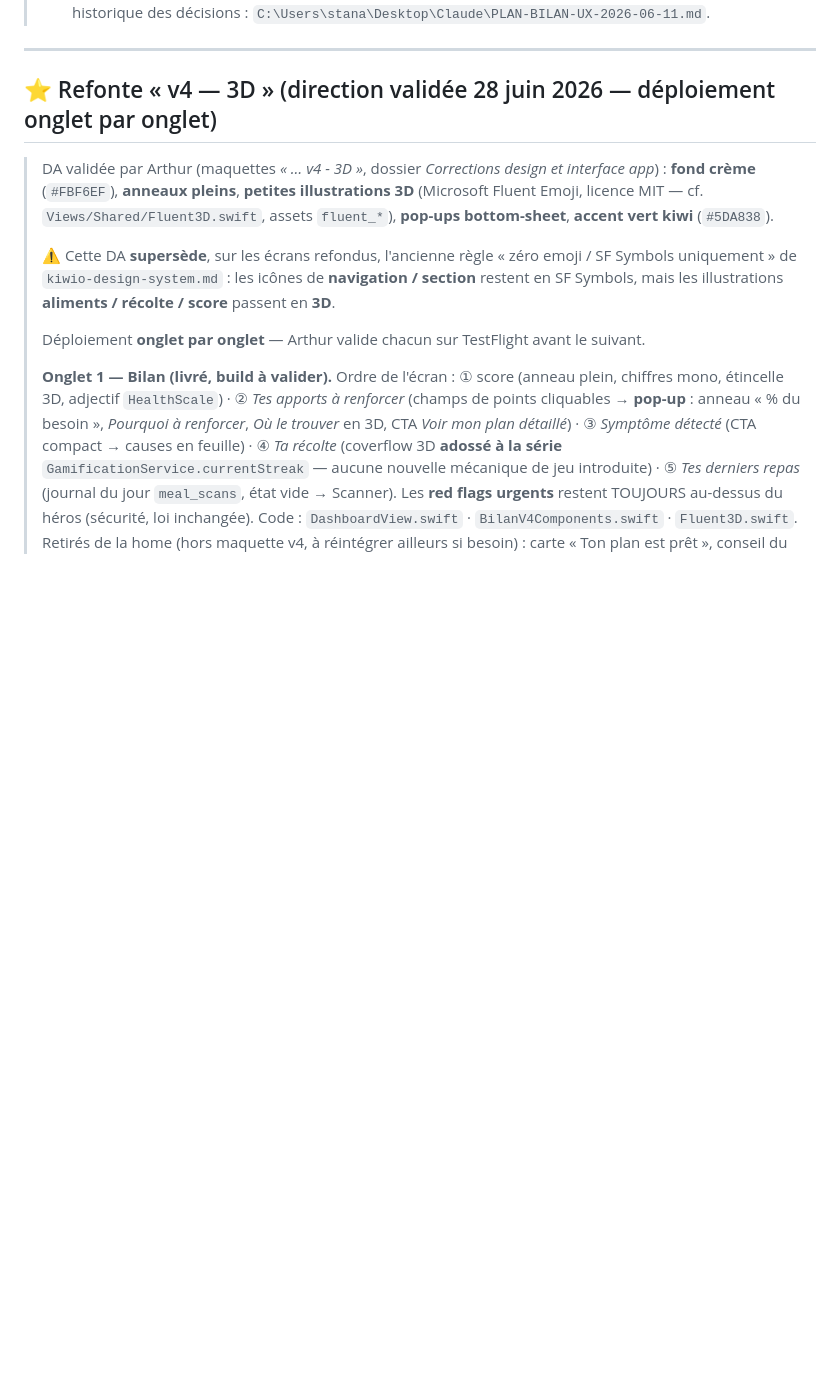
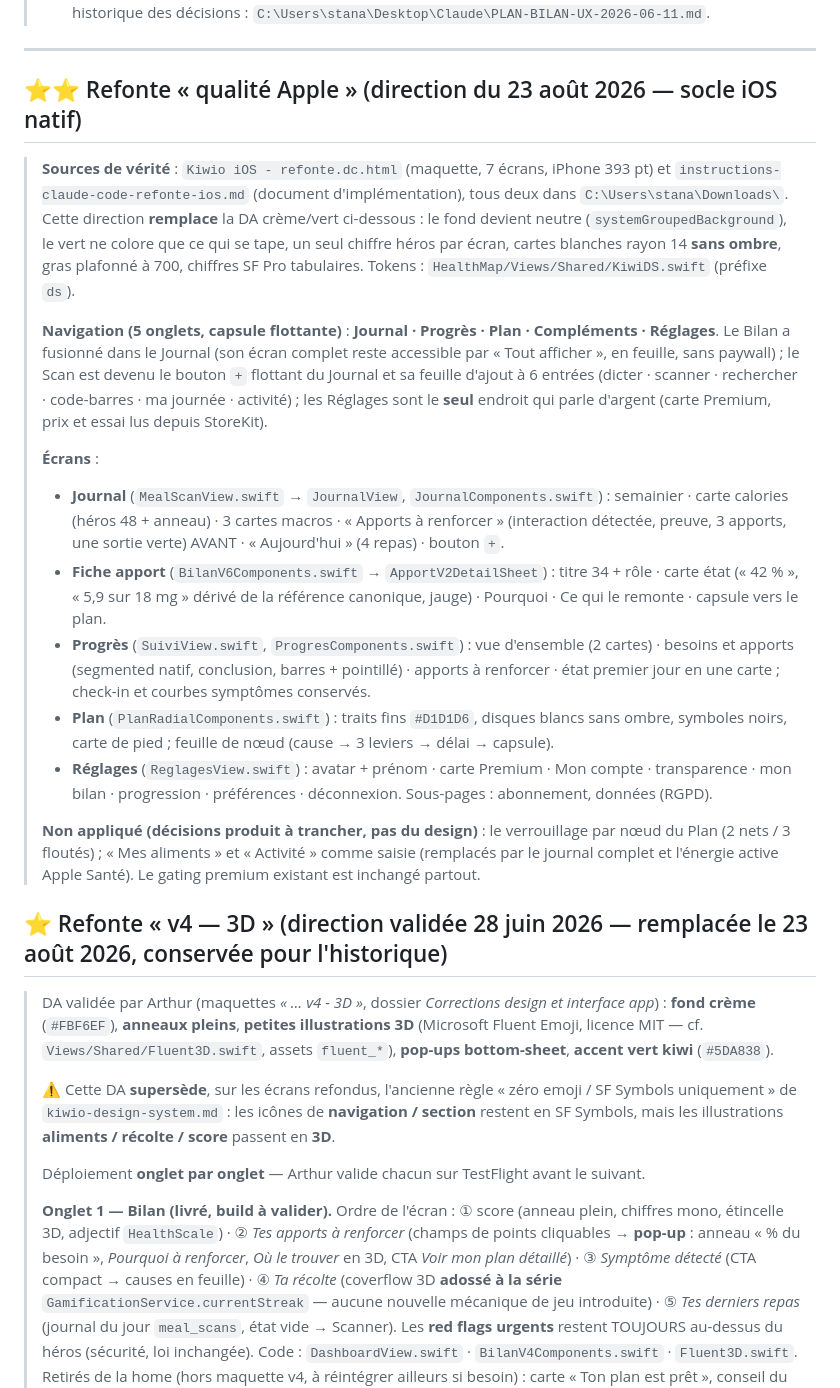
Before and after one commit to delicieuxvernet/healthmap-IOS, a Markdown page: DESIGN-PAGES.md, the part around the change. Drawn GitHub-style; blank space fills up the shorter version.

Commit message:
docs(design): la refonte « qualité Apple » devient la source de vérité (DESIGN-PAGES, DESIGN-SYSTEM, CLAUDE.md)
Co-Authored-By: Claude Fable 5 <noreply@anthropic.com>

```diff
--- a/DESIGN-PAGES.md
+++ b/DESIGN-PAGES.md
@@ -14,7 +14,41 @@
 
 ---
 
-## ⭐ Refonte « v4 — 3D » (direction validée 28 juin 2026 — déploiement onglet par onglet)
+## ⭐⭐ Refonte « qualité Apple » (direction du 23 août 2026 — socle iOS natif)
+
+> **Sources de vérité** : `Kiwio iOS - refonte.dc.html` (maquette, 7 écrans, iPhone 393 pt) et
+> `instructions-claude-code-refonte-ios.md` (document d'implémentation), tous deux dans
+> `C:\Users\stana\Downloads\`. Cette direction **remplace** la DA crème/vert ci-dessous : le fond
+> devient neutre (`systemGroupedBackground`), le vert ne colore que ce qui se tape, un seul chiffre
+> héros par écran, cartes blanches rayon 14 **sans ombre**, gras plafonné à 700, chiffres SF Pro
+> tabulaires. Tokens : `HealthMap/Views/Shared/KiwiDS.swift` (préfixe `ds`).
+>
+> **Navigation (5 onglets, capsule flottante)** : **Journal · Progrès · Plan · Compléments · Réglages**.
+> Le Bilan a fusionné dans le Journal (son écran complet reste accessible par « Tout afficher »,
+> en feuille, sans paywall) ; le Scan est devenu le bouton `+` flottant du Journal et sa feuille
+> d'ajout à 6 entrées (dicter · scanner · rechercher · code-barres · ma journée · activité) ; les
+> Réglages sont le **seul** endroit qui parle d'argent (carte Premium, prix et essai lus depuis StoreKit).
+>
+> **Écrans** :
+> - **Journal** (`MealScanView.swift` → `JournalView`, `JournalComponents.swift`) : semainier · carte
+>   calories (héros 48 + anneau) · 3 cartes macros · « Apports à renforcer » (interaction détectée,
+>   preuve, 3 apports, une sortie verte) AVANT · « Aujourd'hui » (4 repas) · bouton `+`.
+> - **Fiche apport** (`BilanV6Components.swift` → `ApportV2DetailSheet`) : titre 34 + rôle · carte état
+>   (« 42 % », « 5,9 sur 18 mg » dérivé de la référence canonique, jauge) · Pourquoi · Ce qui le remonte ·
+>   capsule vers le plan.
+> - **Progrès** (`SuiviView.swift`, `ProgresComponents.swift`) : vue d'ensemble (2 cartes) · besoins et
+>   apports (segmented natif, conclusion, barres + pointillé) · apports à renforcer · état premier jour
+>   en une carte ; check-in et courbes symptômes conservés.
+> - **Plan** (`PlanRadialComponents.swift`) : traits fins `#D1D1D6`, disques blancs sans ombre, symboles
+>   noirs, carte de pied ; feuille de nœud (cause → 3 leviers → délai → capsule).
+> - **Réglages** (`ReglagesView.swift`) : avatar + prénom · carte Premium · Mon compte · transparence ·
+>   mon bilan · progression · préférences · déconnexion. Sous-pages : abonnement, données (RGPD).
+>
+> **Non appliqué (décisions produit à trancher, pas du design)** : le verrouillage par nœud du Plan
+> (2 nets / 3 floutés) ; « Mes aliments » et « Activité » comme saisie (remplacés par le journal complet
+> et l'énergie active Apple Santé). Le gating premium existant est inchangé partout.
+
+## ⭐ Refonte « v4 — 3D » (direction validée 28 juin 2026 — remplacée le 23 août 2026, conservée pour l'historique)
 
 > DA validée par Arthur (maquettes *« … v4 - 3D »*, dossier *Corrections design et interface app*) :
 > **fond crème** (`#FBF6EF`), **anneaux pleins**, **petites illustrations 3D** (Microsoft Fluent
```
Also changed, not shown: CLAUDE.md (+2 -2 lines), docs/DESIGN-SYSTEM.md (+34 -2 lines).
